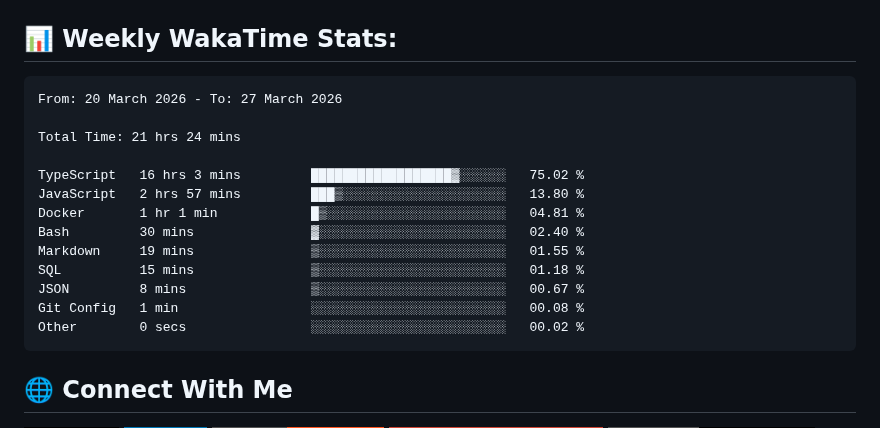
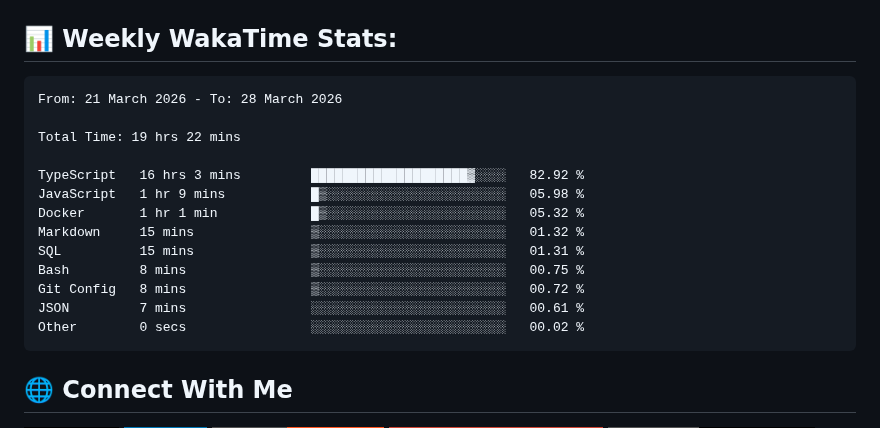
Before and after one commit to ManikMaity/ManikMaity, a Markdown page: README.md, the part around the change. GitHub-like rendering; badges without logos.

Commit message:
Updated waka-readme graph with new metrics

````diff
--- a/README.md
+++ b/README.md
@@ -41,18 +41,18 @@ I'm a Full-Stack Developer from India 🇮🇳 focused on building scalable SaaS
 <!--START_SECTION:waka-->
 
 ```txt
-From: 20 March 2026 - To: 27 March 2026
+From: 21 March 2026 - To: 28 March 2026
 
-Total Time: 21 hrs 24 mins
+Total Time: 19 hrs 22 mins
 
-TypeScript   16 hrs 3 mins         ██████████████████▓░░░░░░   75.02 %
-JavaScript   2 hrs 57 mins         ███▒░░░░░░░░░░░░░░░░░░░░░   13.80 %
-Docker       1 hr 1 min            █▒░░░░░░░░░░░░░░░░░░░░░░░   04.81 %
-Bash         30 mins               ▓░░░░░░░░░░░░░░░░░░░░░░░░   02.40 %
-Markdown     19 mins               ▒░░░░░░░░░░░░░░░░░░░░░░░░   01.55 %
-SQL          15 mins               ▒░░░░░░░░░░░░░░░░░░░░░░░░   01.18 %
-JSON         8 mins                ▒░░░░░░░░░░░░░░░░░░░░░░░░   00.67 %
-Git Config   1 min                 ░░░░░░░░░░░░░░░░░░░░░░░░░   00.08 %
+TypeScript   16 hrs 3 mins         ████████████████████▓░░░░   82.92 %
+JavaScript   1 hr 9 mins           █▒░░░░░░░░░░░░░░░░░░░░░░░   05.98 %
+Docker       1 hr 1 min            █▒░░░░░░░░░░░░░░░░░░░░░░░   05.32 %
+Markdown     15 mins               ▒░░░░░░░░░░░░░░░░░░░░░░░░   01.32 %
+SQL          15 mins               ▒░░░░░░░░░░░░░░░░░░░░░░░░   01.31 %
+Bash         8 mins                ▒░░░░░░░░░░░░░░░░░░░░░░░░   00.75 %
+Git Config   8 mins                ▒░░░░░░░░░░░░░░░░░░░░░░░░   00.72 %
+JSON         7 mins                ░░░░░░░░░░░░░░░░░░░░░░░░░   00.61 %
 Other        0 secs                ░░░░░░░░░░░░░░░░░░░░░░░░░   00.02 %
 ```
 
````
